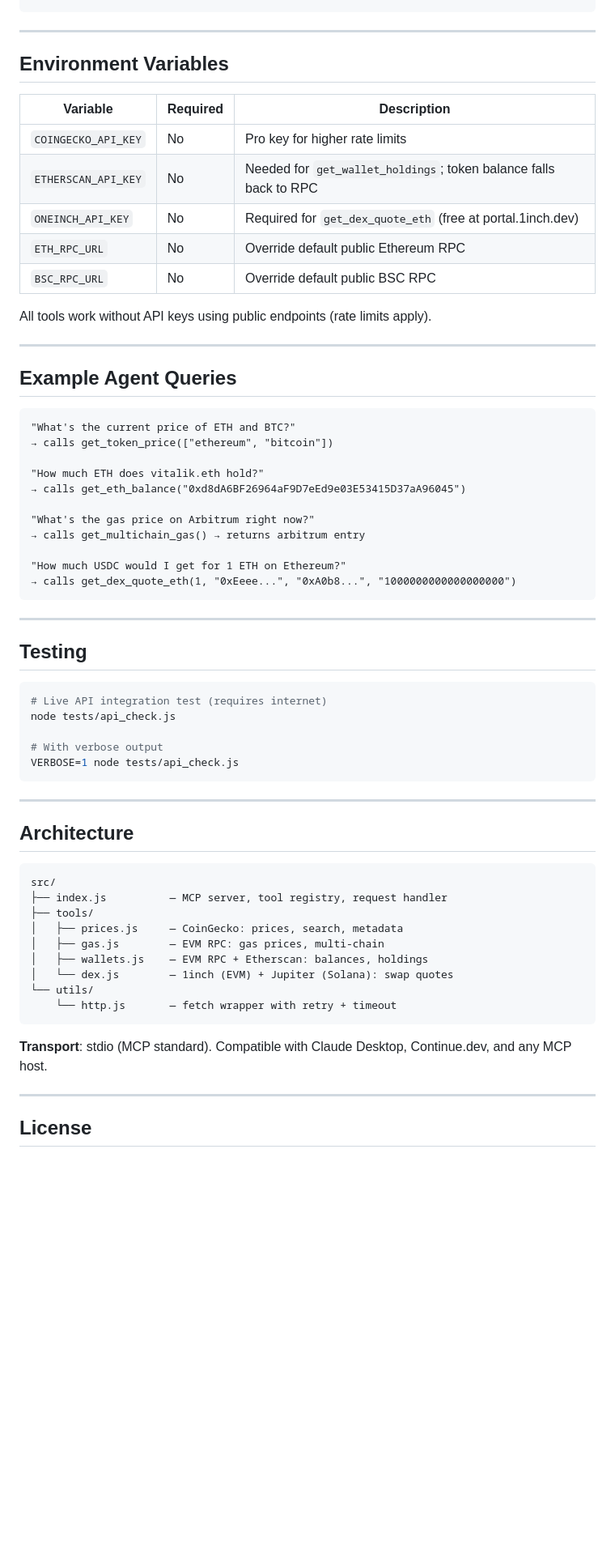
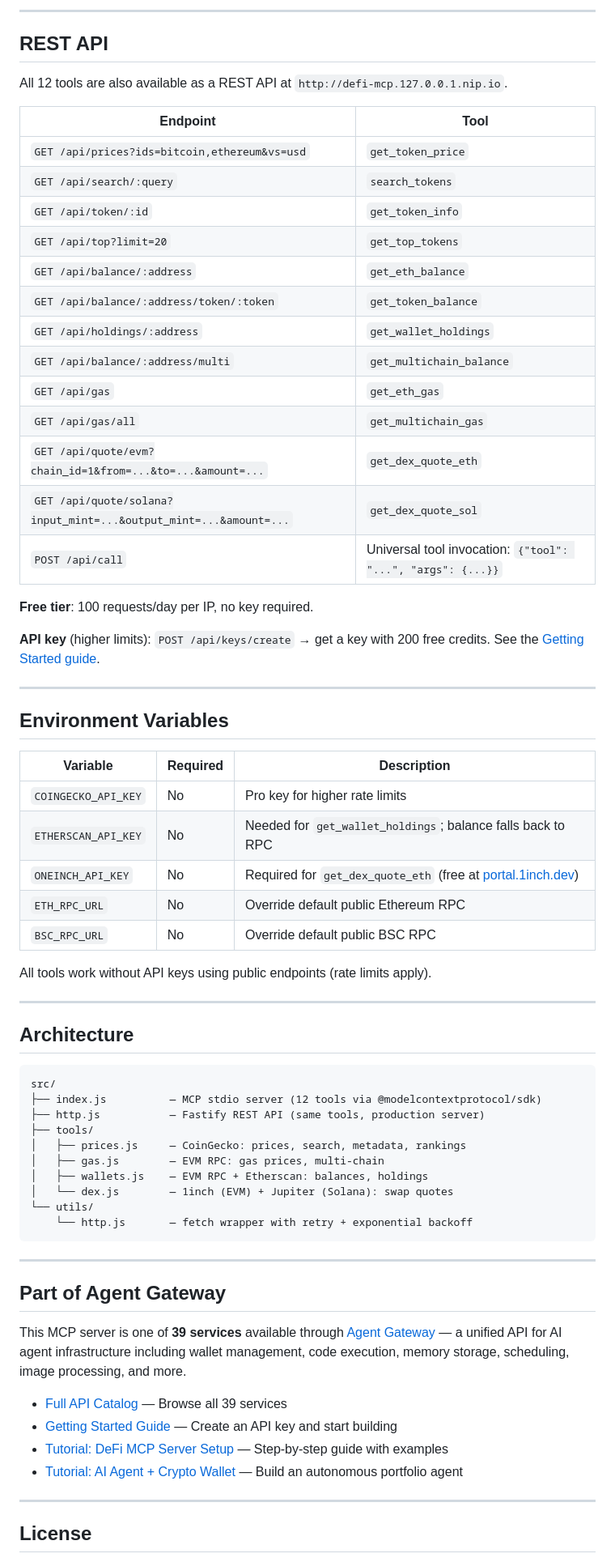
Before and after one commit to OzorOwn/defi-mcp, a Markdown page: README.md, the part around one of its changes. Shown at 81% size. Rendered like a GitHub page; blank space fills up the shorter version.

Commit message:
docs: rewrite README for conversion — hosted API, blog links, Cursor/Claude Code setup, try-it-now examples

````diff
--- a/README.md
+++ b/README.md
@@ -58,3 +144,28 @@ Add to `~/Library/Application Support/Claude/claude_desktop_config.json`:
+---
+
+## REST API
+
+All 12 tools are also available as a REST API at `http://defi-mcp.127.0.0.1.nip.io`.
+
+| Endpoint | Tool |
+|----------|------|
+| `GET /api/prices?ids=bitcoin,ethereum&vs=usd` | `get_token_price` |
+| `GET /api/search/:query` | `search_tokens` |
+| `GET /api/token/:id` | `get_token_info` |
+| `GET /api/top?limit=20` | `get_top_tokens` |
+| `GET /api/balance/:address` | `get_eth_balance` |
+| `GET /api/balance/:address/token/:token` | `get_token_balance` |
+| `GET /api/holdings/:address` | `get_wallet_holdings` |
+| `GET /api/balance/:address/multi` | `get_multichain_balance` |
+| `GET /api/gas` | `get_eth_gas` |
+| `GET /api/gas/all` | `get_multichain_gas` |
+| `GET /api/quote/evm?chain_id=1&from=...&to=...&amount=...` | `get_dex_quote_eth` |
+| `GET /api/quote/solana?input_mint=...&output_mint=...&amount=...` | `get_dex_quote_sol` |
+| `POST /api/call` | Universal tool invocation: `{"tool": "...", "args": {...}}` |
+
+**Free tier**: 100 requests/day per IP, no key required.
+
+**API key** (higher limits): `POST /api/keys/create` → get a key with 200 free credits. See the [Getting Started guide](https://api-catalog-three.vercel.app/guides/getting-started).
 
 ---
 
@@ -63,8 +174,8 @@ Add to `~/Library/Application Support/Claude/claude_desktop_config.json`:
 | Variable | Required | Description |
 |----------|----------|-------------|
 | `COINGECKO_API_KEY` | No | Pro key for higher rate limits |
-| `ETHERSCAN_API_KEY` | No | Needed for `get_wallet_holdings`; token balance falls back to RPC |
-| `ONEINCH_API_KEY` | No | Required for `get_dex_quote_eth` (free at portal.1inch.dev) |
+| `ETHERSCAN_API_KEY` | No | Needed for `get_wallet_holdings`; balance falls back to RPC |
+| `ONEINCH_API_KEY` | No | Required for `get_dex_quote_eth` (free at [portal.1inch.dev](https://portal.1inch.dev)) |
 | `ETH_RPC_URL` | No | Override default public Ethereum RPC |
 | `BSC_RPC_URL` | No | Override default public BSC RPC |
 
@@ -72,51 +183,31 @@ All tools work without API keys using public endpoints (rate limits apply).
 
 ---
 
-## Example Agent Queries
+## Architecture
 
 ```
-"What's the current price of ETH and BTC?"
-→ calls get_token_price(["ethereum", "bitcoin"])
-
-"How much ETH does vitalik.eth hold?"
-→ calls get_eth_balance("0xd8dA6BF26964aF9D7eEd9e03E53415D37aA96045")
-
-"What's the gas price on Arbitrum right now?"
-→ calls get_multichain_gas() → returns arbitrum entry
-
-"How much USDC would I get for 1 ETH on Ethereum?"
-→ calls get_dex_quote_eth(1, "0xEeee...", "0xA0b8...", "1000000000000000000")
+src/
+├── index.js          — MCP stdio server (12 tools via @modelcontextprotocol/sdk)
+├── http.js           — Fastify REST API (same tools, production server)
+├── tools/
+│   ├── prices.js     — CoinGecko: prices, search, metadata, rankings
+│   ├── gas.js        — EVM RPC: gas prices, multi-chain
+│   ├── wallets.js    — EVM RPC + Etherscan: balances, holdings
+│   └── dex.js        — 1inch (EVM) + Jupiter (Solana): swap quotes
+└── utils/
+    └── http.js       — fetch wrapper with retry + exponential backoff
 ```
 
 ---
 
-## Testing
+## Part of Agent Gateway
 
-```bash
-# Live API integration test (requires internet)
-node tests/api_check.js
+This MCP server is one of **39 services** available through [Agent Gateway](https://api-catalog-three.vercel.app) — a unified API for AI agent infrastructure including wallet management, code execution, memory storage, scheduling, image processing, and more.
 
-# With verbose output
-VERBOSE=1 node tests/api_check.js
-```
-
----
-
-## Architecture
-
-```
-src/
-├── index.js          — MCP server, tool registry, request handler
-├── tools/
-│   ├── prices.js     — CoinGecko: prices, search, metadata
-│   ├── gas.js        — EVM RPC: gas prices, multi-chain
-│   ├── wallets.js    — EVM RPC + Etherscan: balances, holdings
-│   └── dex.js        — 1inch (EVM) + Jupiter (Solana): swap quotes
-└── utils/
-    └── http.js       — fetch wrapper with retry + timeout
-```
-
-**Transport**: stdio (MCP standard). Compatible with Claude Desktop, Continue.dev, and any MCP host.
+- [Full API Catalog](https://api-catalog-three.vercel.app) — Browse all 39 services
+- [Getting Started Guide](https://api-catalog-three.vercel.app/guides/getting-started) — Create an API key and start building
+- [Tutorial: DeFi MCP Server Setup](https://api-catalog-three.vercel.app/blog/defi-mcp-server-claude-cursor) — Step-by-step guide with examples
+- [Tutorial: AI Agent + Crypto Wallet](https://api-catalog-three.vercel.app/blog/ai-agent-crypto-wallet) — Build an autonomous portfolio agent
 
 ---
 
````
Also changed, not shown: other parts of README.md (+104 -18 lines).
